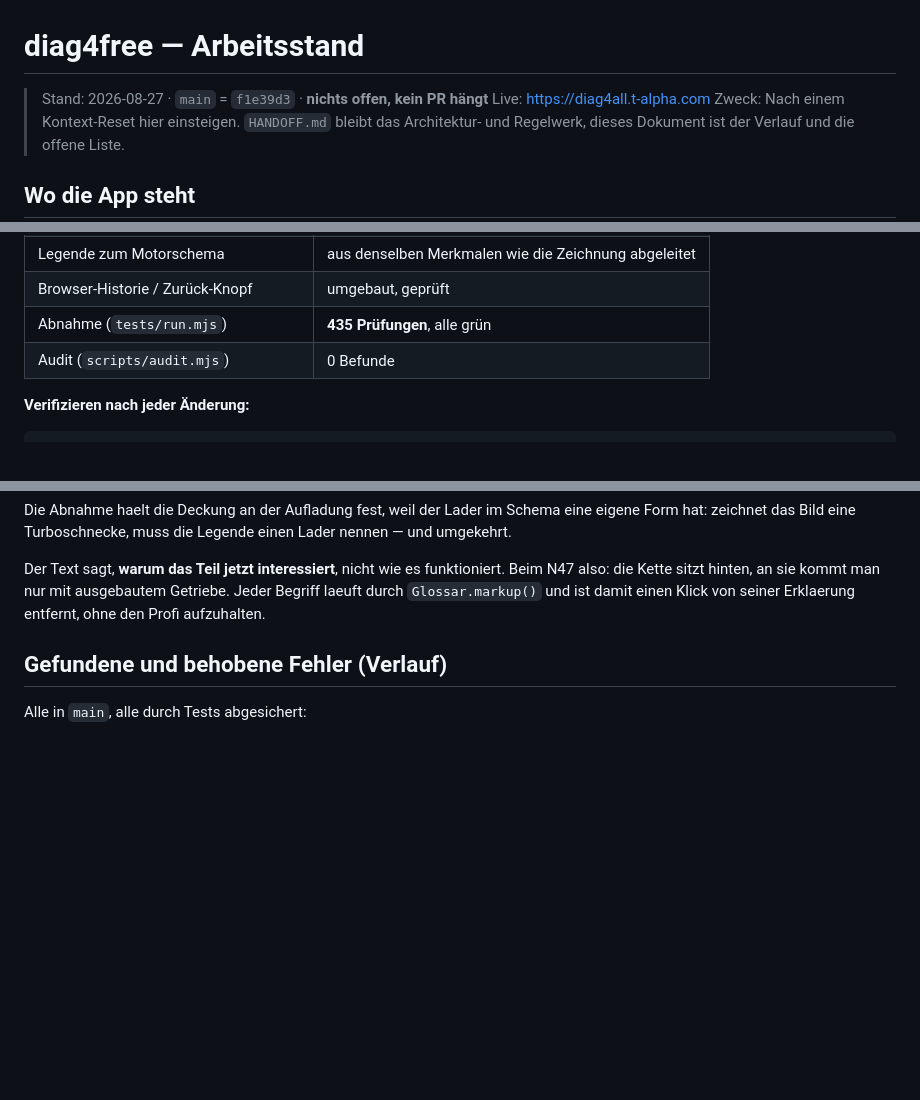
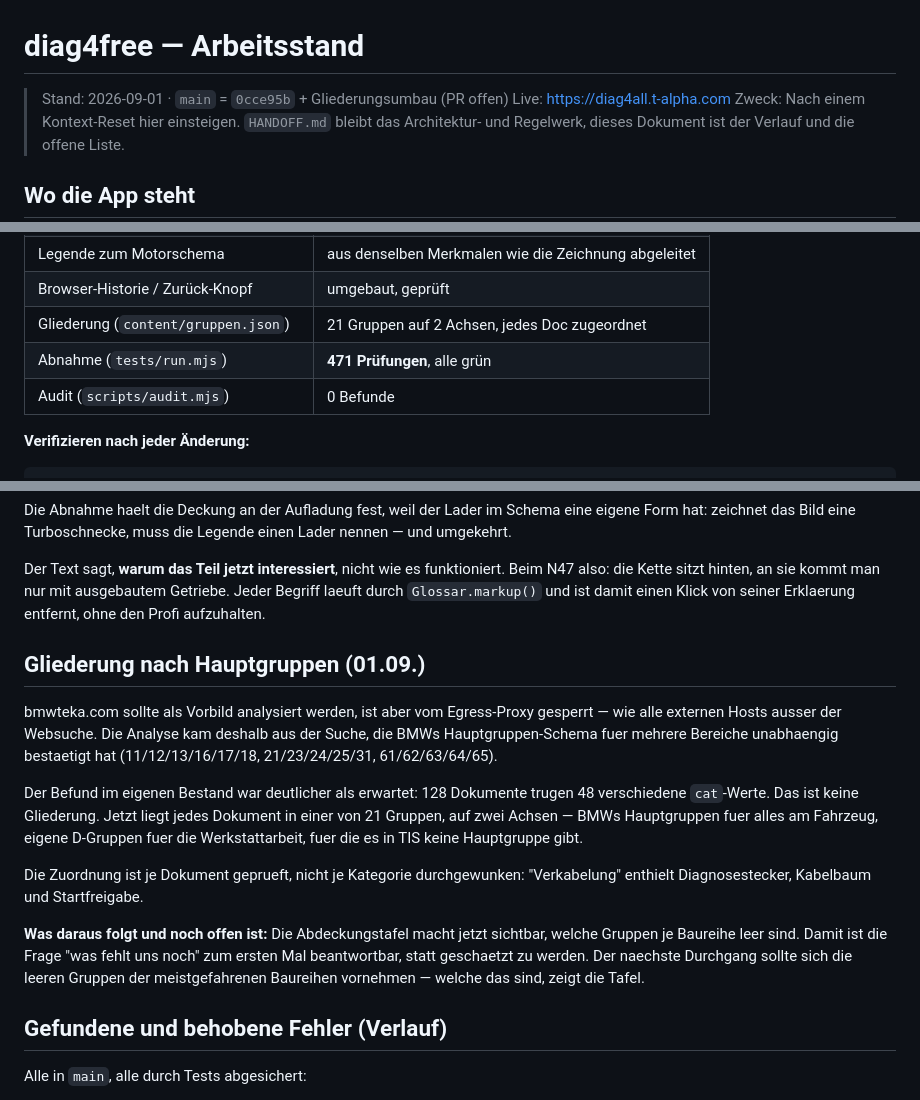
Before and after one commit to tagmbh/diag4free, a Markdown page: docs/PROGRESS.md, 3 parts joined by grey strips. GitHub-like rendering; blank space fills up the shorter version.

```diff
--- a/docs/PROGRESS.md
+++ b/docs/PROGRESS.md
@@ -1,6 +1,6 @@
 # diag4free — Arbeitsstand
 
-> Stand: 2026-08-27 · `main` = `f1e39d3` · **nichts offen, kein PR hängt**
+> Stand: 2026-09-01 · `main` = `0cce95b` + Gliederungsumbau (PR offen)
 > Live: https://diag4all.t-alpha.com
 > Zweck: Nach einem Kontext-Reset hier einsteigen. `HANDOFF.md` bleibt das
 > Architektur- und Regelwerk, dieses Dokument ist der Verlauf und die offene Liste.
@@ -30,7 +30,8 @@ Vier Durchgänge sind gemerged und liegen auf `main`:
 | Fahrzeugfotos (`assets/fahrzeuge/`) | 16 freigestellte Seitenprofile, zusammen ~120 kB |
 | Legende zum Motorschema | aus denselben Merkmalen wie die Zeichnung abgeleitet |
 | Browser-Historie / Zurück-Knopf | umgebaut, geprüft |
-| Abnahme (`tests/run.mjs`) | **435 Prüfungen**, alle grün |
+| Gliederung (`content/gruppen.json`) | 21 Gruppen auf 2 Achsen, jedes Doc zugeordnet |
+| Abnahme (`tests/run.mjs`) | **471 Prüfungen**, alle grün |
 | Audit (`scripts/audit.mjs`) | 0 Befunde |
 
 **Verifizieren nach jeder Änderung:**
@@ -205,6 +206,28 @@ Der Text sagt, **warum das Teil jetzt interessiert**, nicht wie es
 funktioniert. Beim N47 also: die Kette sitzt hinten, an sie kommt man nur mit
 ausgebautem Getriebe. Jeder Begriff laeuft durch `Glossar.markup()` und ist
 damit einen Klick von seiner Erklaerung entfernt, ohne den Profi aufzuhalten.
+
+## Gliederung nach Hauptgruppen (01.09.)
+
+bmwteka.com sollte als Vorbild analysiert werden, ist aber vom Egress-Proxy
+gesperrt — wie alle externen Hosts ausser der Websuche. Die Analyse kam
+deshalb aus der Suche, die BMWs Hauptgruppen-Schema fuer mehrere Bereiche
+unabhaengig bestaetigt hat (11/12/13/16/17/18, 21/23/24/25/31, 61/62/63/64/65).
+
+Der Befund im eigenen Bestand war deutlicher als erwartet: 128 Dokumente
+trugen 48 verschiedene `cat`-Werte. Das ist keine Gliederung. Jetzt liegt
+jedes Dokument in einer von 21 Gruppen, auf zwei Achsen — BMWs Hauptgruppen
+fuer alles am Fahrzeug, eigene D-Gruppen fuer die Werkstattarbeit, fuer die
+es in TIS keine Hauptgruppe gibt.
+
+Die Zuordnung ist je Dokument geprueft, nicht je Kategorie durchgewunken:
+"Verkabelung" enthielt Diagnosestecker, Kabelbaum und Startfreigabe.
+
+**Was daraus folgt und noch offen ist:** Die Abdeckungstafel macht jetzt
+sichtbar, welche Gruppen je Baureihe leer sind. Damit ist die Frage "was
+fehlt uns noch" zum ersten Mal beantwortbar, statt geschaetzt zu werden.
+Der naechste Durchgang sollte sich die leeren Gruppen der meistgefahrenen
+Baureihen vornehmen — welche das sind, zeigt die Tafel.
 
 ## Gefundene und behobene Fehler (Verlauf)
 
```
Also changed, not shown: docs/UI-KONZEPT.md (+40 -0 lines).
